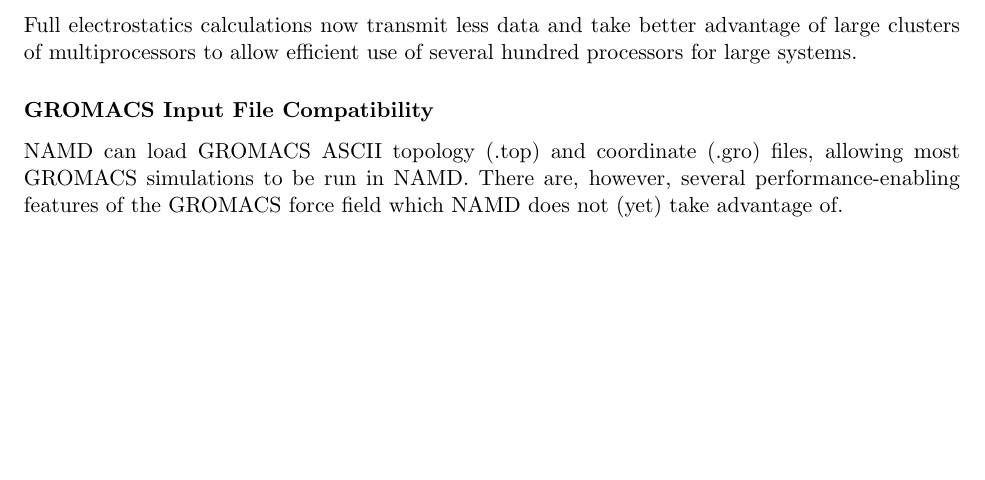
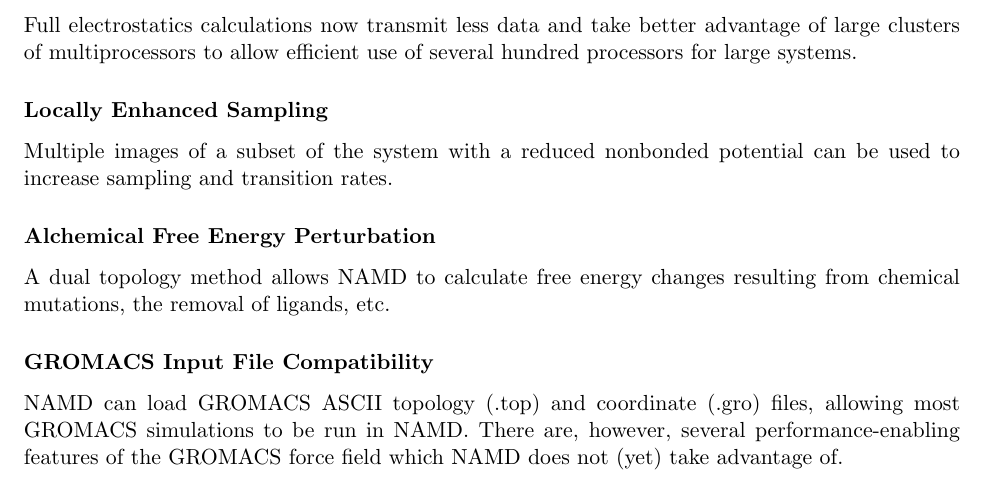
Before and after one commit to Marcello-Sega/namd, a LaTeX document (ug/ug.tex, which reads ug/ug_intro.tex): part of page 10 of 82, cut so that both start at the same text, the shorter picture padded with empty space. Compiled offline with pdfLaTeX; a LaTeX package or settings file that is missing is left out.

Commit message:
Added new features.

```diff
--- a/ug/ug_intro.tex
+++ b/ug/ug_intro.tex
@@ -139,6 +142,16 @@
 Full electrostatics calculations now transmit less data and take
 better advantage of large clusters of multiprocessors to allow
 efficient use of several hundred processors for large systems.
+
+\subsubsection*{Locally Enhanced Sampling}
+
+Multiple images of a subset of the system with a reduced nonbonded
+potential can be used to increase sampling and transition rates.
+
+\subsubsection*{Alchemical Free Energy Perturbation}
+
+A dual topology method allows NAMD to calculate free energy changes
+resulting from chemical mutations, the removal of ligands, etc.
 
 \subsubsection*{GROMACS Input File Compatibility}
 
```
Also changed, not shown: ug/ug_intro.tex (5 more changed lines).
